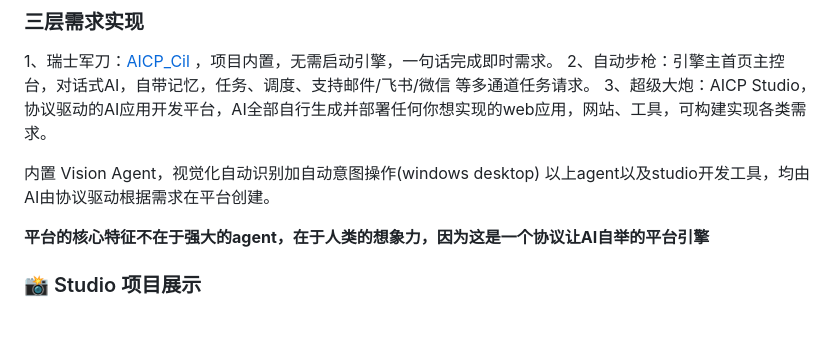
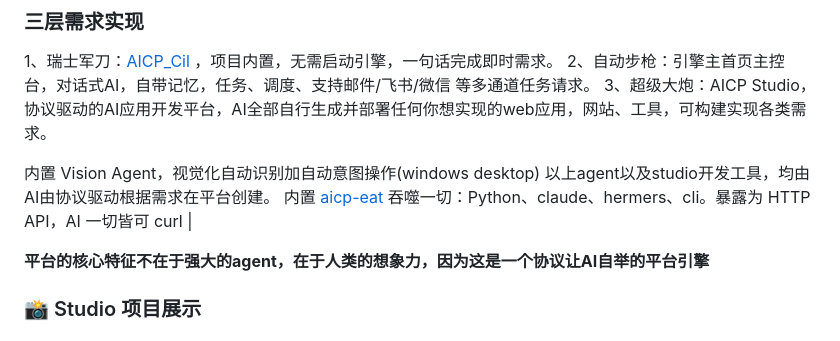
Before and after one commit to woozheng/aicp_engine, a Markdown page: README_CN.md, the part around one of its changes. Drawn GitHub-style.

```diff
--- a/README_CN.md
+++ b/README_CN.md
@@ -24,6 +24,7 @@
 
 内置  Vision Agent，视觉化自动识别加自动意图操作(windows desktop)
 以上agent以及studio开发工具，均由AI由协议驱动根据需求在平台创建。
+内置  [aicp-eat](https://github.com/woozheng/aicp-eat) 吞噬一切：Python、claude、hermers、cli。暴露为 HTTP API，AI 一切皆可 curl |
 
 **平台的核心特征不在于强大的agent，在于人类的想象力，因为这是一个协议让AI自举的平台引擎**
 
```
Also changed, not shown: other parts of README_CN.md (+1 -0 lines), README.md (+1 -0 lines).
